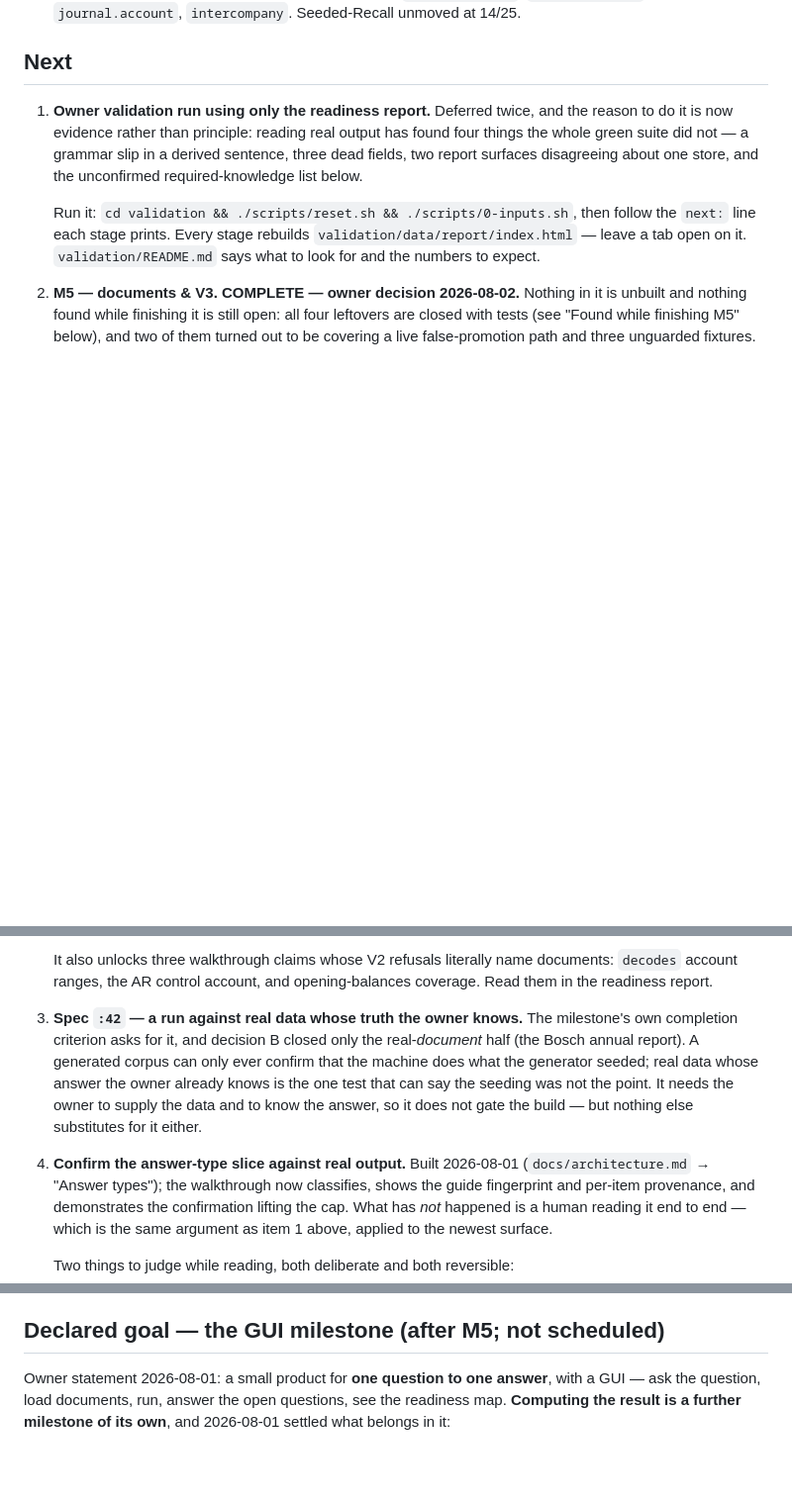
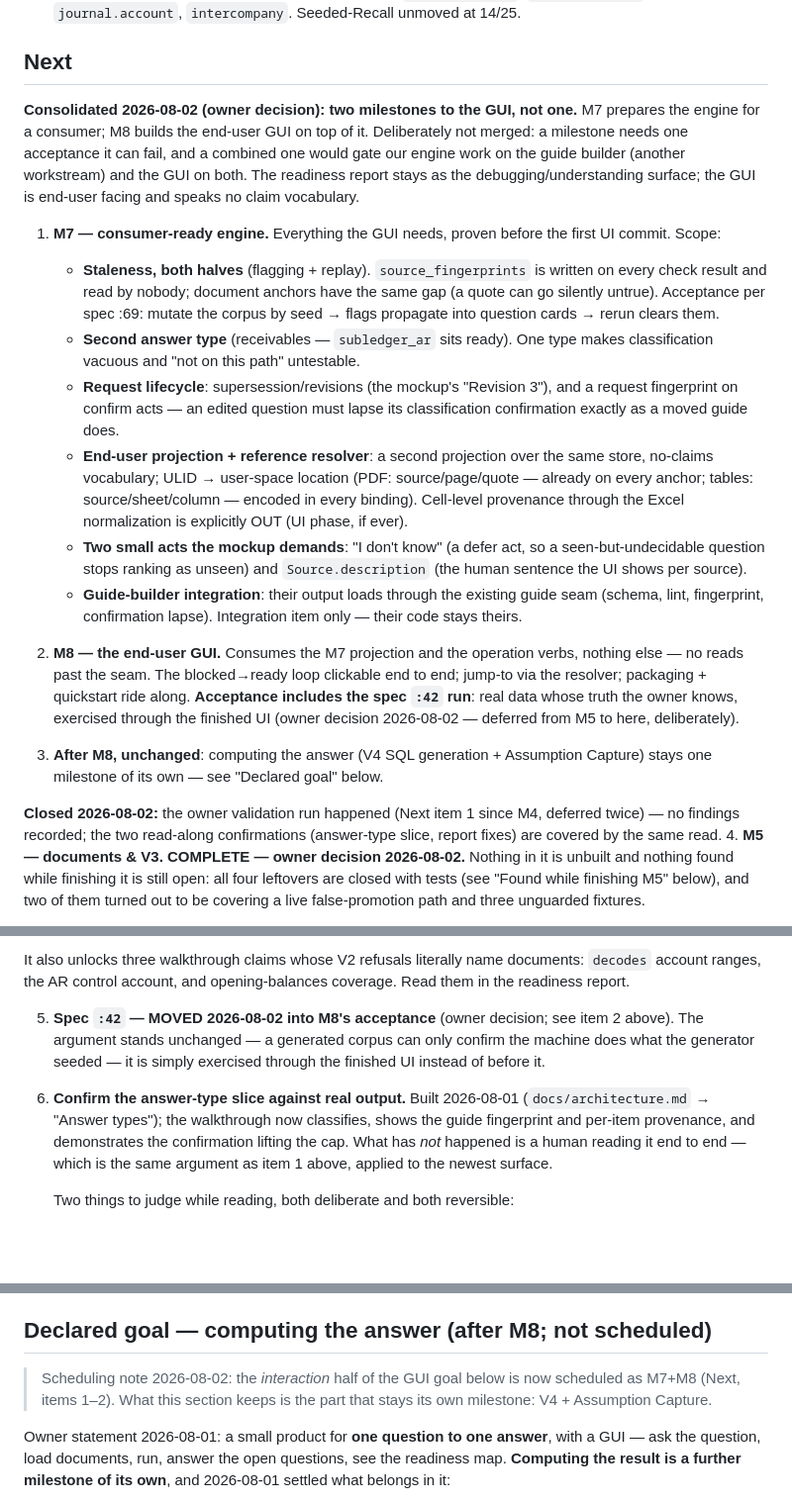
Before and after one commit to happychriss/before-we-ai, a Markdown page: meta/memory.md, 3 parts joined by grey strips. Shown at 99% size. Rendered like a GitHub page; blank space fills up the shorter version.

Commit message:
Consolidate the road to the GUI: M7 prepares, M8 builds, M9 computes
Owner decisions 2026-08-02, after the mockup review:

TWO MILESTONES, NOT ONE. A milestone needs one acceptance it can fail. A
combined "M7 with everything" would gate our engine work on the guide
builder (another workstream) and the GUI on both. So: M7 makes the engine
consumer-ready — staleness flagging & replay, the second answer type,
request revisions, the end-user projection with the ULID-to-location
resolver, the two acts the mockup demands (defer, source description),
and guide-builder integration through the existing guide seam. M8 builds
the GUI on that projection and nothing else. The readiness report stays,
as the debugging surface; the GUI speaks no claim vocabulary.

THE VALIDATION RUN IS DONE. The owner read the report end to end today —
the item that had been deferred twice since M4 closes, and the two
read-along confirmations close with it.

SPEC :42 MOVES INTO M8's ACCEPTANCE. The run against real data whose
truth the owner knows will happen through the finished UI, not before
it. The argument is unchanged — a generated corpus can only confirm the
machine does what the generator seeded — it is simply exercised where
the owner will actually be standing.

M9 keeps what 2026-08-01 already settled: V4 SQL generation + Assumption
Capture stay one milestone of their own.

Co-Authored-By: Claude Fable 5 <noreply@anthropic.com>

```diff
--- a/meta/memory.md
+++ b/meta/memory.md
@@ -46,17 +46,54 @@
 
 ## Next
 
-1. **Owner validation run using only the readiness report.** Deferred twice,
-   and the reason to do it is now evidence rather than principle: reading real
-   output has found four things the whole green suite did not — a grammar slip
-   in a derived sentence, three dead fields, two report surfaces disagreeing
-   about one store, and the unconfirmed required-knowledge list below.
+**Consolidated 2026-08-02 (owner decision): two milestones to the GUI, not
+one.** M7 prepares the engine for a consumer; M8 builds the end-user GUI on
+top of it. Deliberately not merged: a milestone needs one acceptance it can
+fail, and a combined one would gate our engine work on the guide builder
+(another workstream) and the GUI on both. The readiness report stays as the
+debugging/understanding surface; the GUI is end-user facing and speaks no
+claim vocabulary.
 
-   Run it: `cd validation && ./scripts/reset.sh && ./scripts/0-inputs.sh`,
-   then follow the `next:` line each stage prints. Every stage rebuilds
-   `validation/data/report/index.html` — leave a tab open on it.
-   `validation/README.md` says what to look for and the numbers to expect.
-2. **M5 — documents & V3. COMPLETE — owner decision 2026-08-02.** Nothing
+1. **M7 — consumer-ready engine.** Everything the GUI needs, proven before
+   the first UI commit. Scope:
+   - **Staleness, both halves** (flagging + replay). `source_fingerprints`
+     is written on every check result and read by nobody; document anchors
+     have the same gap (a quote can go silently untrue). Acceptance per
+     spec :69: mutate the corpus by seed → flags propagate into question
+     cards → rerun clears them.
+   - **Second answer type** (receivables — `subledger_ar` sits ready).
+     One type makes classification vacuous and "not on this path" untestable.
+   - **Request lifecycle**: supersession/revisions (the mockup's
+     "Revision 3"), and a request fingerprint on confirm acts — an edited
+     question must lapse its classification confirmation exactly as a
+     moved guide does.
+   - **End-user projection + reference resolver**: a second projection over
+     the same store, no-claims vocabulary; ULID → user-space location
+     (PDF: source/page/quote — already on every anchor; tables:
+     source/sheet/column — encoded in every binding). Cell-level provenance
+     through the Excel normalization is explicitly OUT (UI phase, if ever).
+   - **Two small acts the mockup demands**: "I don't know" (a defer act, so
+     a seen-but-undecidable question stops ranking as unseen) and
+     `Source.description` (the human sentence the UI shows per source).
+   - **Guide-builder integration**: their output loads through the existing
+     guide seam (schema, lint, fingerprint, confirmation lapse). Integration
+     item only — their code stays theirs.
+
+2. **M8 — the end-user GUI.** Consumes the M7 projection and the operation
+   verbs, nothing else — no reads past the seam. The blocked→ready loop
+   clickable end to end; jump-to via the resolver; packaging + quickstart
+   ride along. **Acceptance includes the spec `:42` run**: real data whose
+   truth the owner knows, exercised through the finished UI (owner decision
+   2026-08-02 — deferred from M5 to here, deliberately).
+
+3. **After M8, unchanged**: computing the answer (V4 SQL generation +
+   Assumption Capture) stays one milestone of its own — see "Declared
+   goal" below.
+
+**Closed 2026-08-02:** the owner validation run happened (Next item 1 since
+M4, deferred twice) — no findings recorded; the two read-along confirmations
+(answer-type slice, report fixes) are covered by the same read.
+4. **M5 — documents & V3. COMPLETE — owner decision 2026-08-02.** Nothing
    in it is unbuilt and nothing found while finishing it is still open: all
    four leftovers are closed with tests (see "Found while finishing M5"
    below), and two of them turned out to be covering a live
@@ -250,16 +287,12 @@
    documents: `decodes` account ranges, the AR control account, and
    opening-balances coverage. Read them in the readiness report.
 
-3. **Spec `:42` — a run against real data whose truth the owner knows.**
-   The milestone's own completion criterion asks for it, and decision B
-   closed only the real-*document* half (the Bosch annual report). A
-   generated corpus can only ever confirm that the machine does what the
-   generator seeded; real data whose answer the owner already knows is the
-   one test that can say the seeding was not the point. It needs the
-   owner to supply the data and to know the answer, so it does not gate
-   the build — but nothing else substitutes for it either.
+5. **Spec `:42` — MOVED 2026-08-02 into M8's acceptance** (owner
+   decision; see item 2 above). The argument stands unchanged — a generated
+   corpus can only confirm the machine does what the generator seeded — it
+   is simply exercised through the finished UI instead of before it.
 
-4. **Confirm the answer-type slice against real output.** Built
+6. **Confirm the answer-type slice against real output.** Built
    2026-08-01 (`docs/architecture.md` → "Answer types"); the walkthrough now
    classifies, shows the guide fingerprint and per-item provenance, and
    demonstrates the confirmation lifting the cap. What has *not* happened
@@ -326,7 +359,11 @@ TEMPLATE_NOTE says "a plain column summed by the template" while the
 which is what sent the model down the CAST path in recording B. Fix
 both together, in one recording.
 
-## Declared goal — the GUI milestone (after M5; not scheduled)
+## Declared goal — computing the answer (after M8; not scheduled)
+
+> Scheduling note 2026-08-02: the *interaction* half of the GUI goal below
+> is now scheduled as M7+M8 (Next, items 1–2). What this section keeps is
+> the part that stays its own milestone: V4 + Assumption Capture.
 
 Owner statement 2026-08-01: a small product for **one question to one
 answer**, with a GUI — ask the question, load documents, run, answer the
```
Also changed, not shown: other parts of meta/memory.md (+1 -1 lines), README.md (+3 -2 lines).
